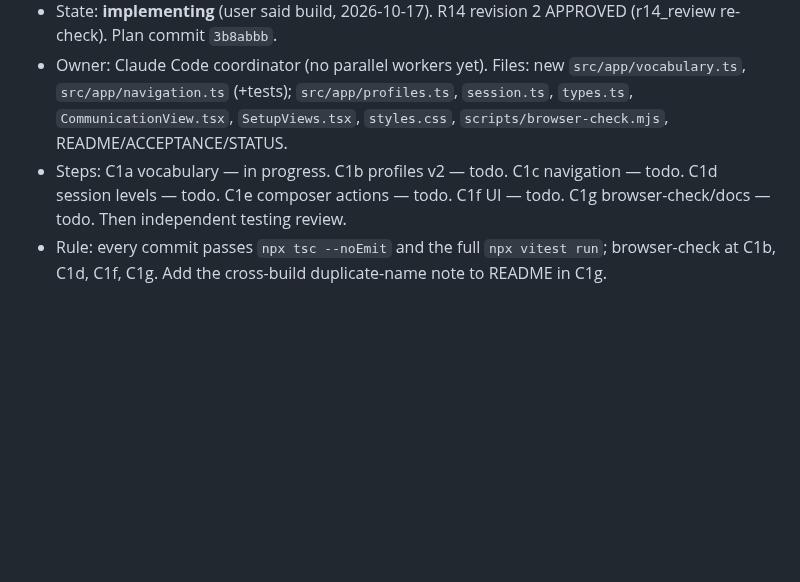
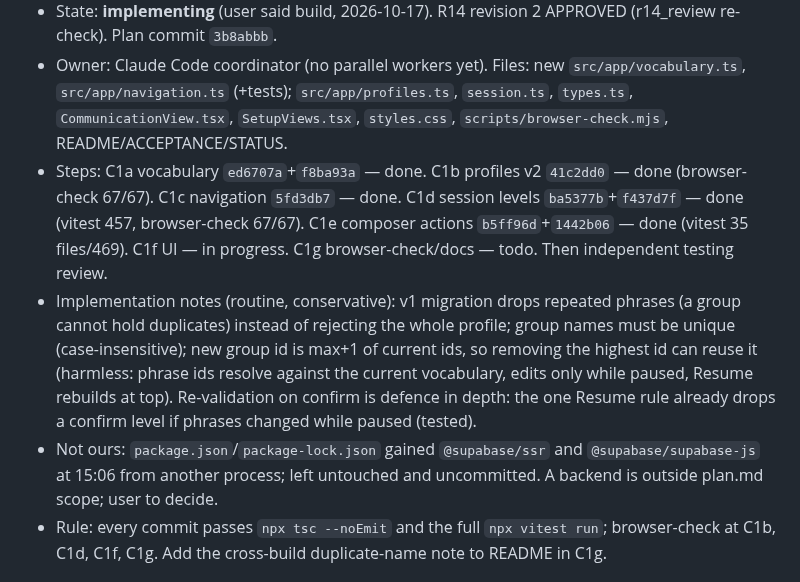
Before and after one commit to VZhou07/Motif, a Markdown page: progress.md, the part around the change. Rendered like a GitHub page; blank space fills up the shorter version.

Commit message:
Record C1 progress

```diff
--- a/progress.md
+++ b/progress.md
@@ -7,7 +7,9 @@ Plain-language summary: [STATUS.md](STATUS.md). Build Goal: approved software sc
 - User (awake, 2026-10-17) asked for easier message navigation and saved/favourite messages, then approved planning C1. Base `ba15850` on branch `ethan-features`, clean tree.
 - State: **implementing** (user said build, 2026-10-17). R14 revision 2 APPROVED (r14_review re-check). Plan commit `3b8abbb`.
 - Owner: Claude Code coordinator (no parallel workers yet). Files: new `src/app/vocabulary.ts`, `src/app/navigation.ts` (+tests); `src/app/profiles.ts`, `session.ts`, `types.ts`, `CommunicationView.tsx`, `SetupViews.tsx`, `styles.css`, `scripts/browser-check.mjs`, README/ACCEPTANCE/STATUS.
-- Steps: C1a vocabulary — in progress. C1b profiles v2 — todo. C1c navigation — todo. C1d session levels — todo. C1e composer actions — todo. C1f UI — todo. C1g browser-check/docs — todo. Then independent testing review.
+- Steps: C1a vocabulary `ed6707a`+`f8ba93a` — done. C1b profiles v2 `41c2dd0` — done (browser-check 67/67). C1c navigation `5fd3db7` — done. C1d session levels `ba5377b`+`f437d7f` — done (vitest 457, browser-check 67/67). C1e composer actions `b5ff96d`+`1442b06` — done (vitest 35 files/469). C1f UI — in progress. C1g browser-check/docs — todo. Then independent testing review.
+- Implementation notes (routine, conservative): v1 migration drops repeated phrases (a group cannot hold duplicates) instead of rejecting the whole profile; group names must be unique (case-insensitive); new group id is max+1 of current ids, so removing the highest id can reuse it (harmless: phrase ids resolve against the current vocabulary, edits only while paused, Resume rebuilds at top). Re-validation on confirm is defence in depth: the one Resume rule already drops a confirm level if phrases changed while paused (tested).
+- Not ours: `package.json`/`package-lock.json` gained `@supabase/ssr` and `@supabase/supabase-js` at 15:06 from another process; left untouched and uncommitted. A backend is outside plan.md scope; user to decide.
 - Rule: every commit passes `npx tsc --noEmit` and the full `npx vitest run`; browser-check at C1b, C1d, C1f, C1g. Add the cross-build duplicate-name note to README in C1g.
 
 ## Previous focused task — camera diagnostics and Rest / Action cues (R13)
```
